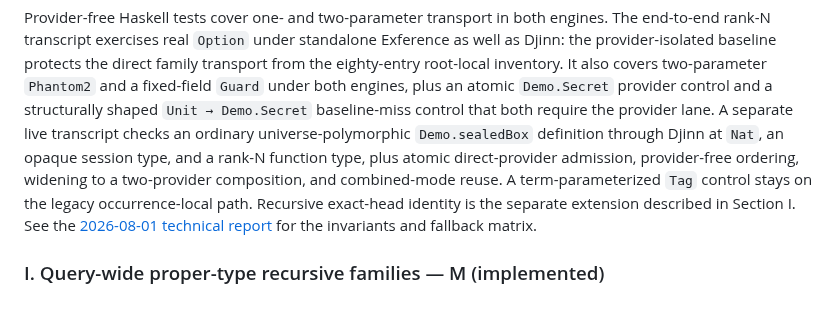
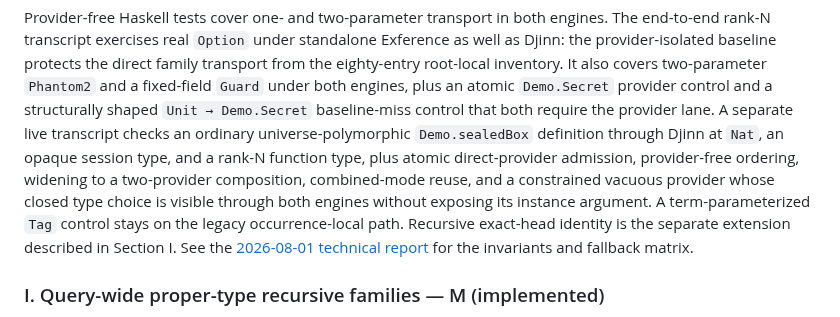
Before and after one commit to VladimirReshetnikov/Leant, a Markdown page: docs/SYNTHESIS_PROPOSAL.md, the part around one of its changes. Drawn GitHub-style.

```diff
--- a/docs/SYNTHESIS_PROPOSAL.md
+++ b/docs/SYNTHESIS_PROPOSAL.md
@@ -927,7 +942,9 @@ plus an atomic `Demo.Secret` provider control and a structurally shaped
 A separate live transcript checks an ordinary universe-polymorphic
 `Demo.sealedBox` definition through Djinn at `Nat`, an opaque session type, and
 a rank-N function type, plus atomic direct-provider admission, provider-free
-ordering, widening to a two-provider composition, and combined-mode reuse.
+ordering, widening to a two-provider composition, combined-mode reuse, and a
+constrained vacuous provider whose closed type choice is visible through both
+engines without exposing its instance argument.
 A term-parameterized `Tag` control stays on the legacy occurrence-local path.
 Recursive exact-head identity is the separate extension described in Section
 I. See the
```
Also changed, not shown: other parts of docs/SYNTHESIS_PROPOSAL.md (+16 -1 lines), README.md (+22 -5 lines).
